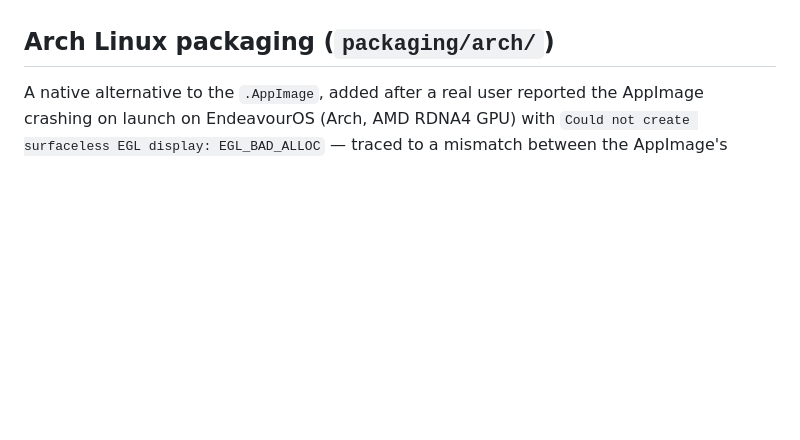
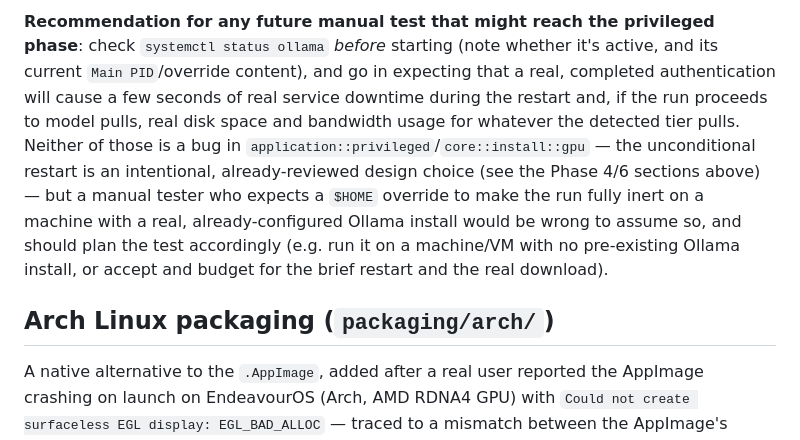
Before and after one commit to Mvth1s/ollama-configuration, a Markdown page: CLAUDE.md, the part around one of its changes. Drawn GitHub-style; blank space fills up the shorter version.

```diff
--- a/CLAUDE.md
+++ b/CLAUDE.md
@@ -275,3 +289,4 @@ Inside the single privileged process, `privileged::steps::run_steps` runs `privi
+**Recommendation for any future manual test that might reach the privileged phase**: check `systemctl status ollama` *before* starting (note whether it's active, and its current `Main PID`/override content), and go in expecting that a real, completed authentication will cause a few seconds of real service downtime during the restart and, if the run proceeds to model pulls, real disk space and bandwidth usage for whatever the detected tier pulls. Neither of those is a bug in `application::privileged`/`core::install::gpu` — the unconditional restart is an intentional, already-reviewed design choice (see the Phase 4/6 sections above) — but a manual tester who expects a `$HOME` override to make the run fully inert on a machine with a real, already-configured Ollama install would be wrong to assume so, and should plan the test accordingly (e.g. run it on a machine/VM with no pre-existing Ollama install, or accept and budget for the brief restart and the real download).
 
 ## Arch Linux packaging (`packaging/arch/`)
 
```
Also changed, not shown: other parts of CLAUDE.md (+15 -1 lines).
